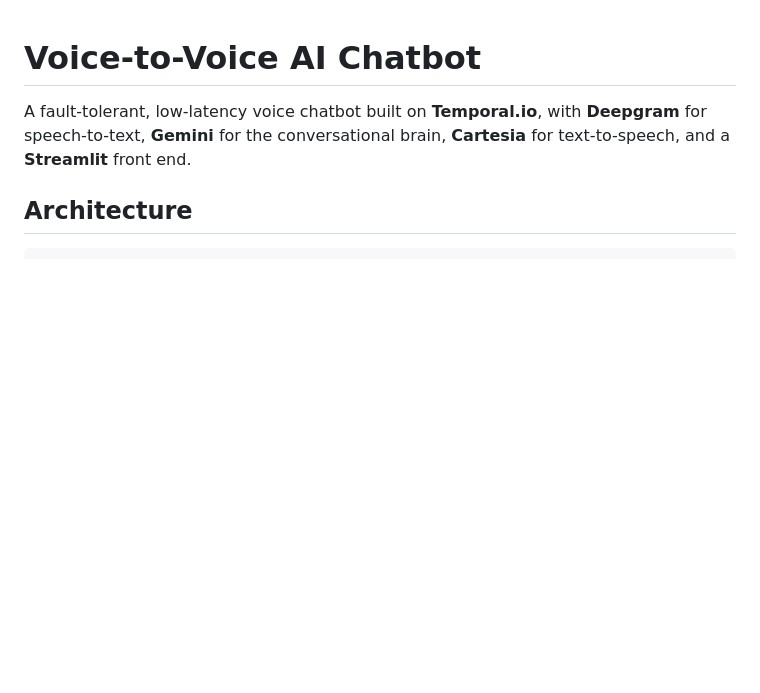
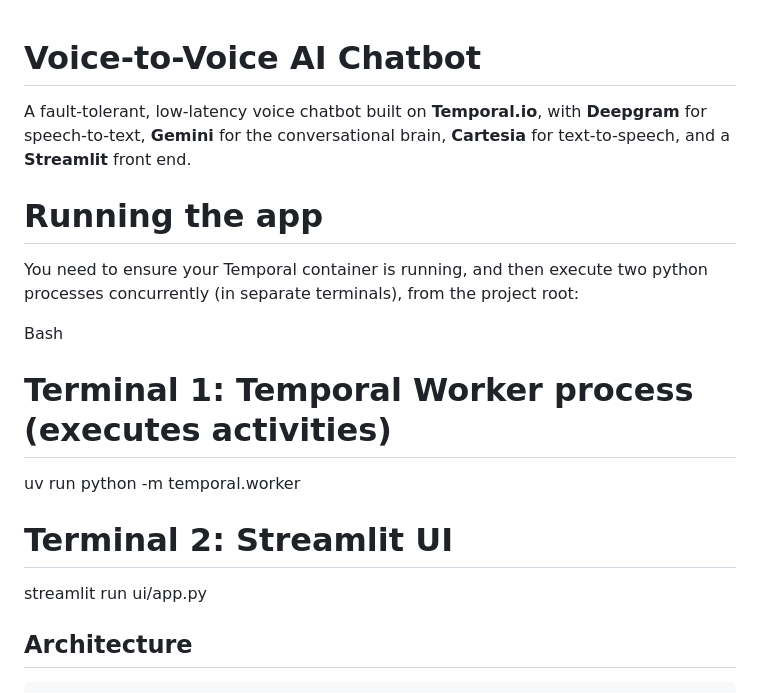
Before and after one commit to Titan-TREX/EchoBuddy, a Markdown page: README.md, the part around the change. Drawn GitHub-style; blank space fills up the shorter version.

````diff
--- a/README.md
+++ b/README.md
@@ -4,6 +4,15 @@ A fault-tolerant, low-latency voice chatbot built on **Temporal.io**, with
 **Deepgram** for speech-to-text, **Gemini** for the conversational brain,
 **Cartesia** for text-to-speech, and a **Streamlit** front end.
 
+# Running the app
+You need to ensure your Temporal container is running, and then execute two python processes concurrently (in separate terminals), from the project root:
+
+Bash
+# Terminal 1: Temporal Worker process (executes activities)
+uv run python -m temporal.worker
+
+# Terminal 2: Streamlit UI
+streamlit run ui/app.py
 ## Architecture
 
 ```
````
